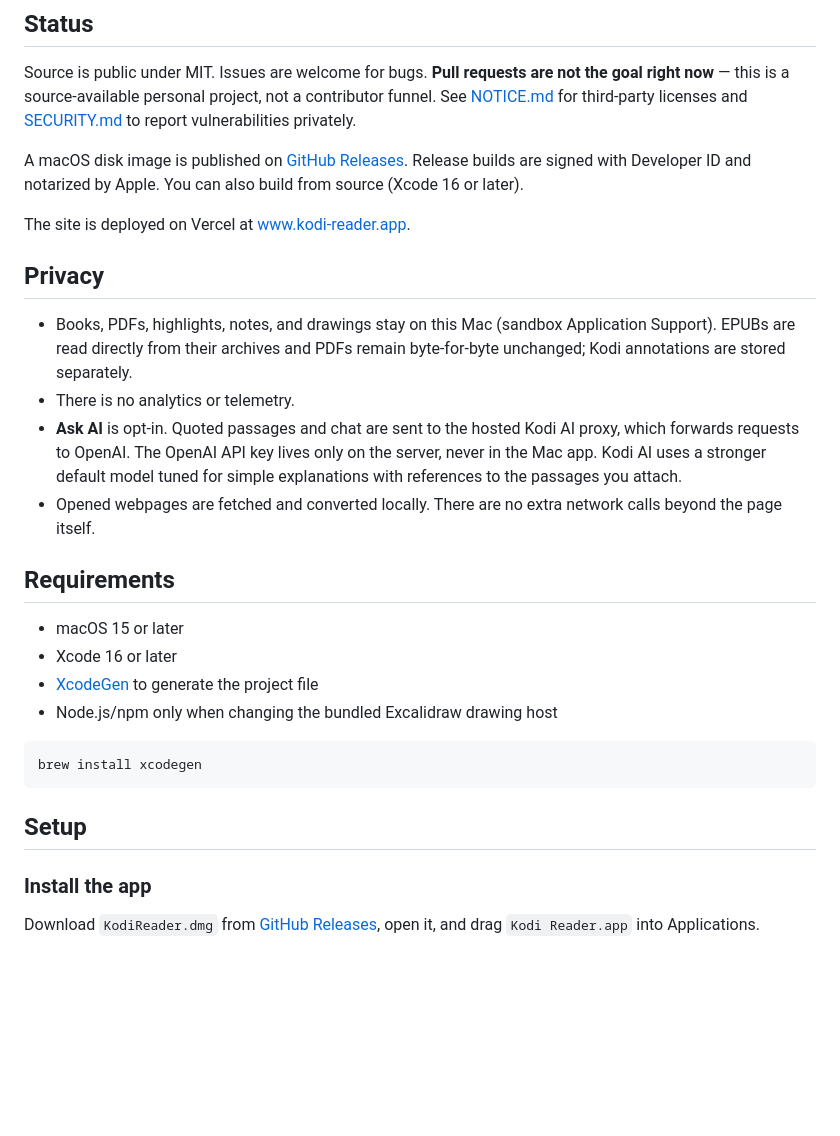
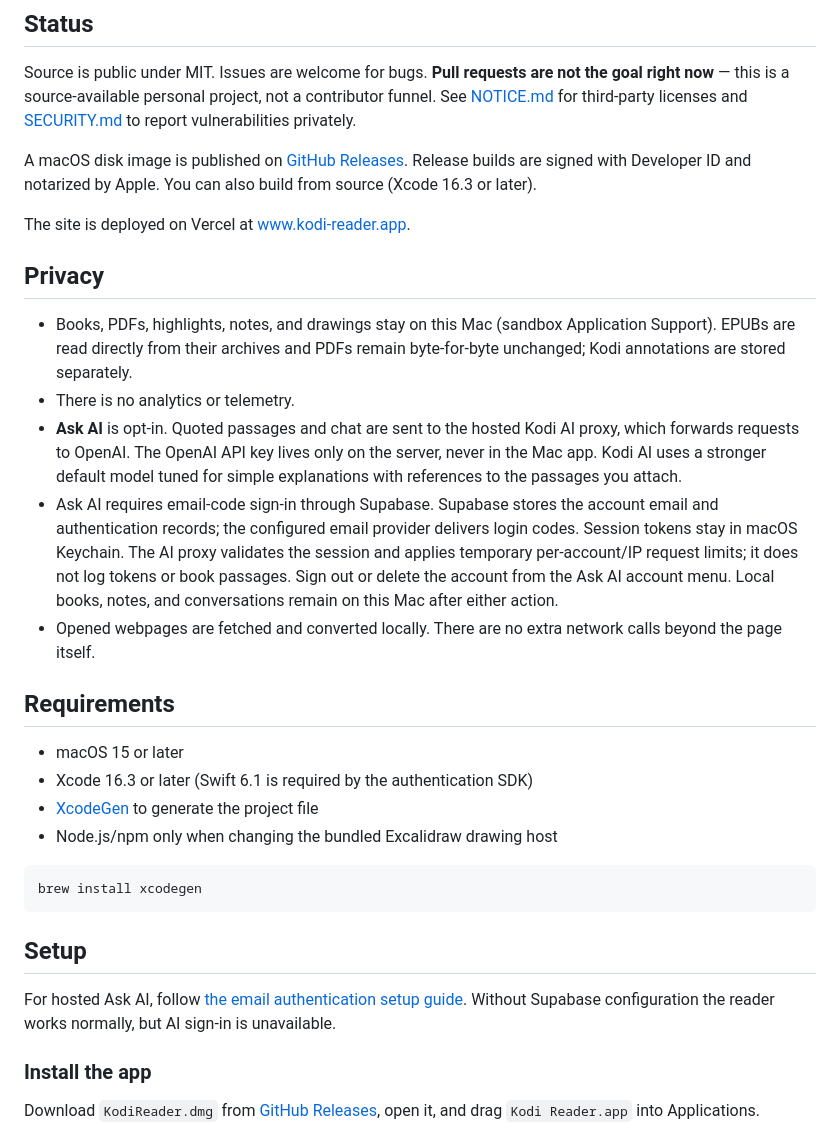
Before and after one commit to dev-olly/kodi-reader, a Markdown page: README.md, the part around the change. Drawn GitHub-style; blank space fills up the shorter version.

Commit message:
docs(auth): document configuration and coordinated rollout

````diff
--- a/README.md
+++ b/README.md
@@ -48,7 +48,7 @@ not the goal right now** — this is a source-available personal project, not a
 contributor funnel. See [NOTICE.md](NOTICE.md) for third-party licenses and
 [SECURITY.md](SECURITY.md) to report vulnerabilities privately.
 
-A macOS disk image is published on [GitHub Releases](https://github.com/dev-olly/kodi-reader/releases/latest). Release builds are signed with Developer ID and notarized by Apple. You can also build from source (Xcode 16 or later).
+A macOS disk image is published on [GitHub Releases](https://github.com/dev-olly/kodi-reader/releases/latest). Release builds are signed with Developer ID and notarized by Apple. You can also build from source (Xcode 16.3 or later).
 
 The site is deployed on Vercel at [www.kodi-reader.app](https://www.kodi-reader.app/).
 
@@ -62,13 +62,19 @@ The site is deployed on Vercel at [www.kodi-reader.app](https://www.kodi-reader.
   proxy, which forwards requests to OpenAI. The OpenAI API key lives only on the
   server, never in the Mac app. Kodi AI uses a stronger default model tuned for
   simple explanations with references to the passages you attach.
+- Ask AI requires email-code sign-in through Supabase. Supabase stores the account
+  email and authentication records; the configured email provider delivers login codes.
+  Session tokens stay in macOS Keychain. The AI proxy validates the session and applies
+  temporary per-account/IP request limits; it does not log tokens or book passages.
+  Sign out or delete the account from the Ask AI account menu. Local books, notes, and
+  conversations remain on this Mac after either action.
 - Opened webpages are fetched and converted locally. There are no extra
   network calls beyond the page itself.
 
 ## Requirements
 
 - macOS 15 or later
-- Xcode 16 or later
+- Xcode 16.3 or later (Swift 6.1 is required by the authentication SDK)
 - [XcodeGen](https://github.com/yonaskolb/XcodeGen) to generate the project file
 - Node.js/npm only when changing the bundled Excalidraw drawing host
 
@@ -77,6 +83,9 @@ brew install xcodegen
 ```
 
 ## Setup
+
+For hosted Ask AI, follow [the email authentication setup guide](docs/ask-ai-auth-setup.md).
+Without Supabase configuration the reader works normally, but AI sign-in is unavailable.
 
 ### Install the app
 
````
Also changed, not shown: docs/ask-ai-auth-setup.md (added, +128 -0 lines).
